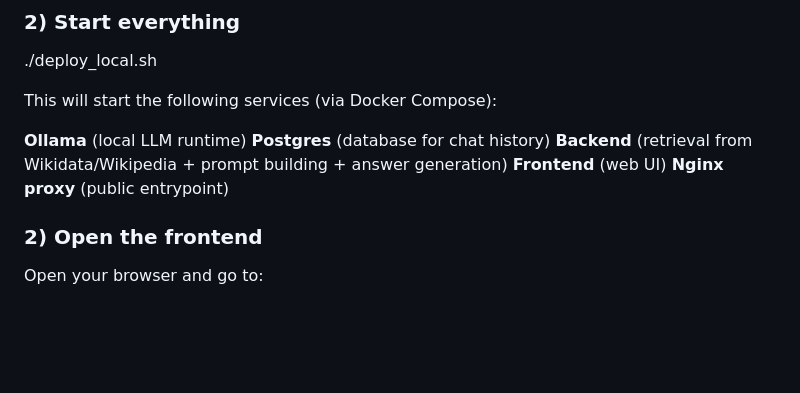
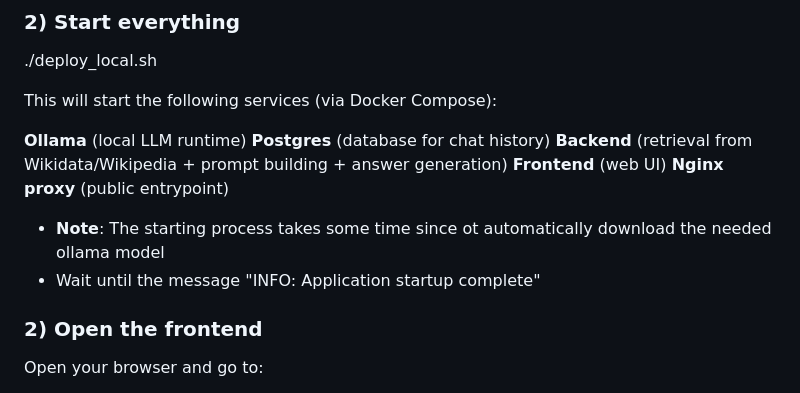
Before and after one commit to aj52izov/pantopix_coding_challenge, a Markdown page: README.md, the part around the change. GitHub-like rendering; blank space fills up the shorter version.

```diff
--- a/README.md
+++ b/README.md
@@ -45,6 +45,9 @@ This will start the following services (via Docker Compose):
 **Backend** (retrieval from Wikidata/Wikipedia + prompt building + answer generation)
 **Frontend** (web UI)
 **Nginx proxy** (public entrypoint)
+
+- **Note**: The starting process takes some time since ot automatically download the needed ollama model
+- Wait until the message "INFO: Application startup complete"
 
 ### 2)  Open the frontend
 Open your browser and go to:
```
